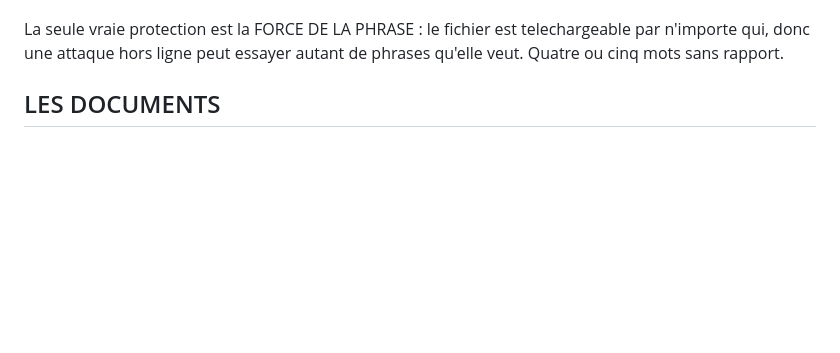
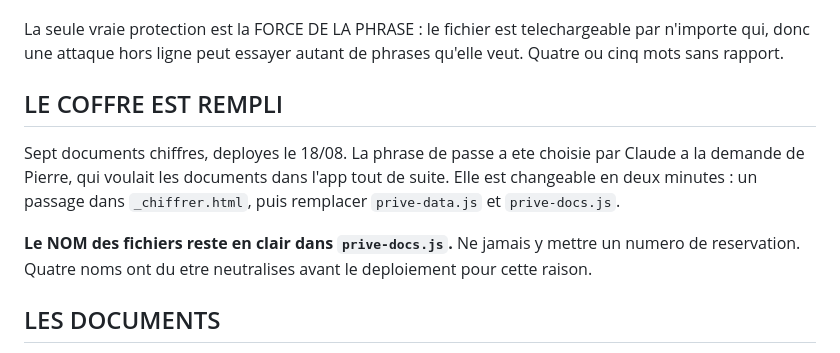
Before and after one commit to P-Moor/ccc-hub, a Markdown page: carnet/MEMORY.md, the part around the change. Rendered like a GitHub page; blank space fills up the shorter version.

Commit message:
carnet : MEMORY.md, le coffre rempli

```diff
--- a/carnet/MEMORY.md
+++ b/carnet/MEMORY.md
@@ -88,6 +88,17 @@ localStorage. Le coffre s'ouvre en memoire vive et se referme au rechargement.
 La seule vraie protection est la FORCE DE LA PHRASE : le fichier est
 telechargeable par n'importe qui, donc une attaque hors ligne peut essayer
 autant de phrases qu'elle veut. Quatre ou cinq mots sans rapport.
+
+## LE COFFRE EST REMPLI
+
+Sept documents chiffres, deployes le 18/08. La phrase de passe a ete choisie
+par Claude a la demande de Pierre, qui voulait les documents dans l'app tout de
+suite. Elle est changeable en deux minutes : un passage dans `_chiffrer.html`,
+puis remplacer `prive-data.js` et `prive-docs.js`.
+
+**Le NOM des fichiers reste en clair dans `prive-docs.js`.** Ne jamais y mettre
+un numero de reservation. Quatre noms ont du etre neutralises avant le
+deploiement pour cette raison.
 
 ## LES DOCUMENTS
 
```
